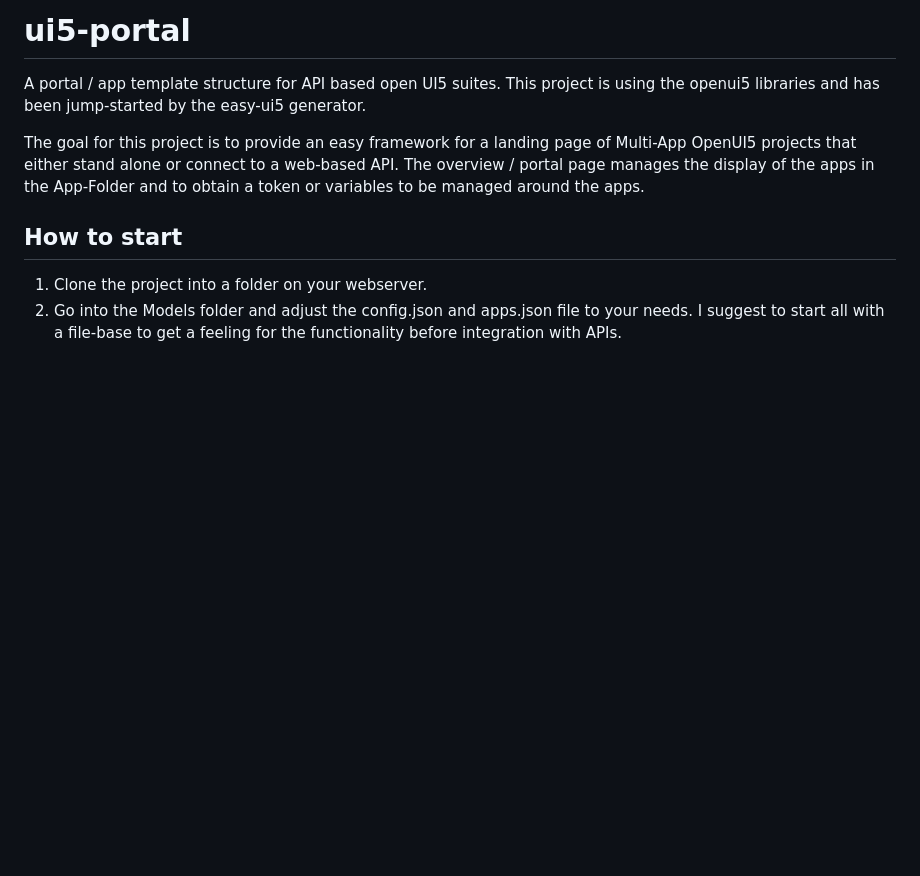
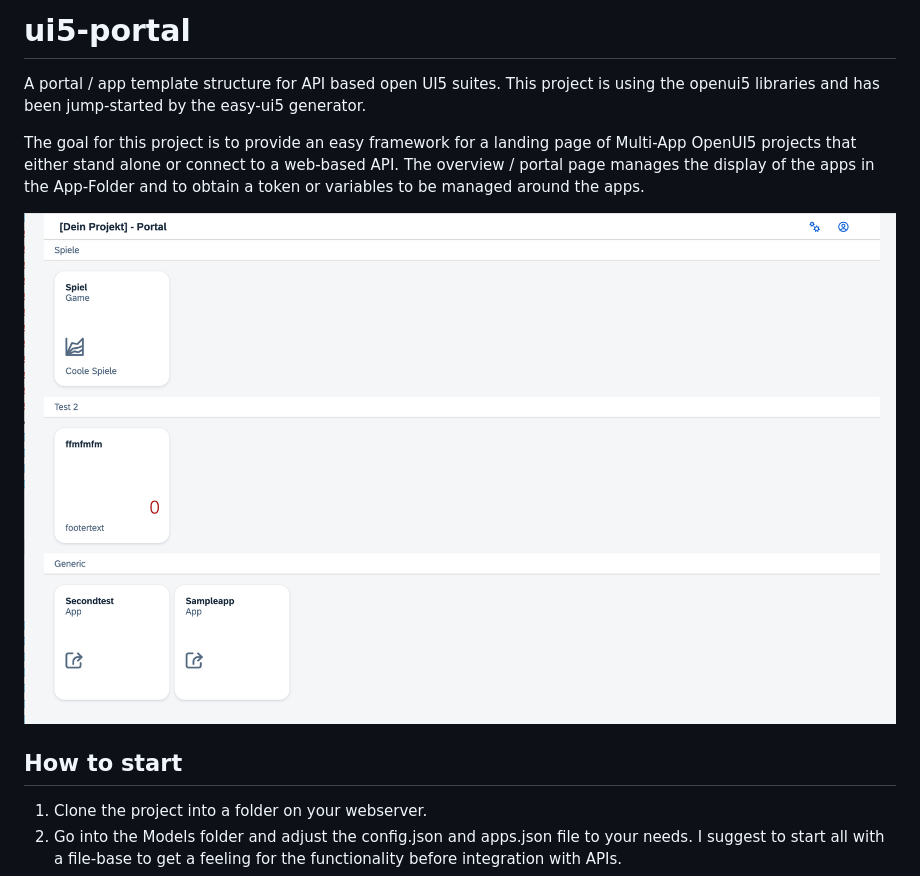
Before and after one commit to HFT-turnet/ui5-portal, a Markdown page: README.md, the part around the change. GitHub-like rendering; pictures changed too: screenshot.png (added); blank space fills up the shorter version.

```diff
--- a/README.md
+++ b/README.md
@@ -4,6 +4,8 @@ This project is using the openui5 libraries and has been jump-started by the eas
 
 The goal for this project is to provide an easy framework for a landing page of Multi-App OpenUI5 projects that either stand alone or connect to a web-based API.
 The overview / portal page manages the display of the apps in the App-Folder and to obtain a token or variables to be managed around the apps.
+
+![Alt text](/screenshot.png?raw=true "Screenshot")
 
 ## How to start
 1. Clone the project into a folder on your webserver.
```
